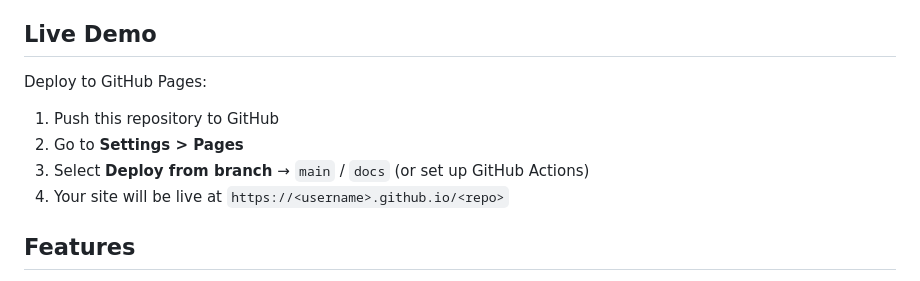
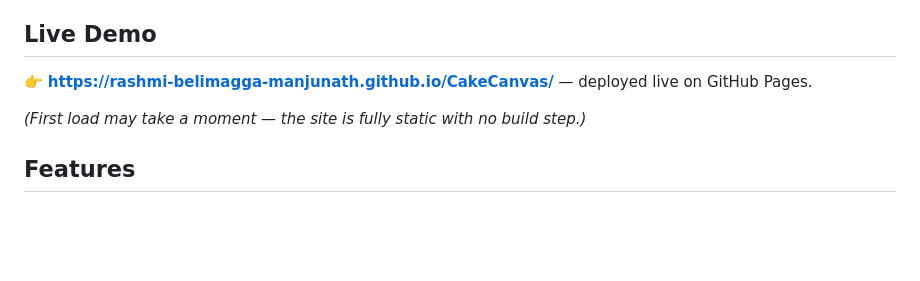
Before and after one commit to Rashmi-Belimagga-Manjunath/CakeCanvas, a Markdown page: README.md, the part around the change. Drawn GitHub-style; blank space fills up the shorter version.

Commit message:
Update README with live demo URL

```diff
--- a/README.md
+++ b/README.md
@@ -4,12 +4,9 @@ A production-quality AI chatbot for CakeCanvas, a fictional online bakery specia
 
 ## Live Demo
 
-Deploy to GitHub Pages:
+👉 **[https://rashmi-belimagga-manjunath.github.io/CakeCanvas/](https://rashmi-belimagga-manjunath.github.io/CakeCanvas/)** — deployed live on GitHub Pages.
 
-1. Push this repository to GitHub
-2. Go to **Settings > Pages**
-3. Select **Deploy from branch** → `main` / `docs` (or set up GitHub Actions)
-4. Your site will be live at `https://<username>.github.io/<repo>`
+*(First load may take a moment — the site is fully static with no build step.)*
 
 ## Features
 
```
